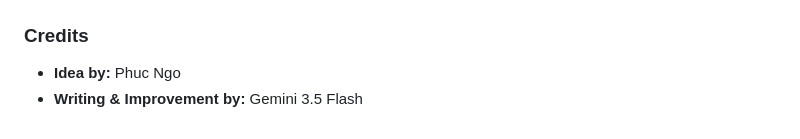
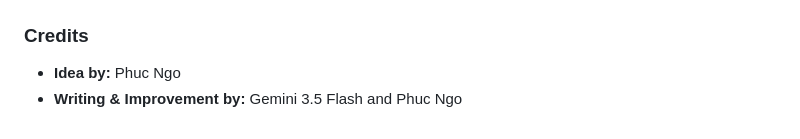
Before and after one commit to ngoleminhphuc1011/RADIX-finance-tracker-app, a Markdown page: README.md, the part around the change. Drawn GitHub-style.

Commit message:
Update Credits in README

```diff
--- a/README.md
+++ b/README.md
@@ -203,4 +203,4 @@ Developed by **Fulton Ngo Corporation**.
 ### Credits
 
 - **Idea by:** Phuc Ngo
-- **Writing & Improvement by:** Gemini 3.5 Flash
+- **Writing & Improvement by:** Gemini 3.5 Flash and Phuc Ngo
```
